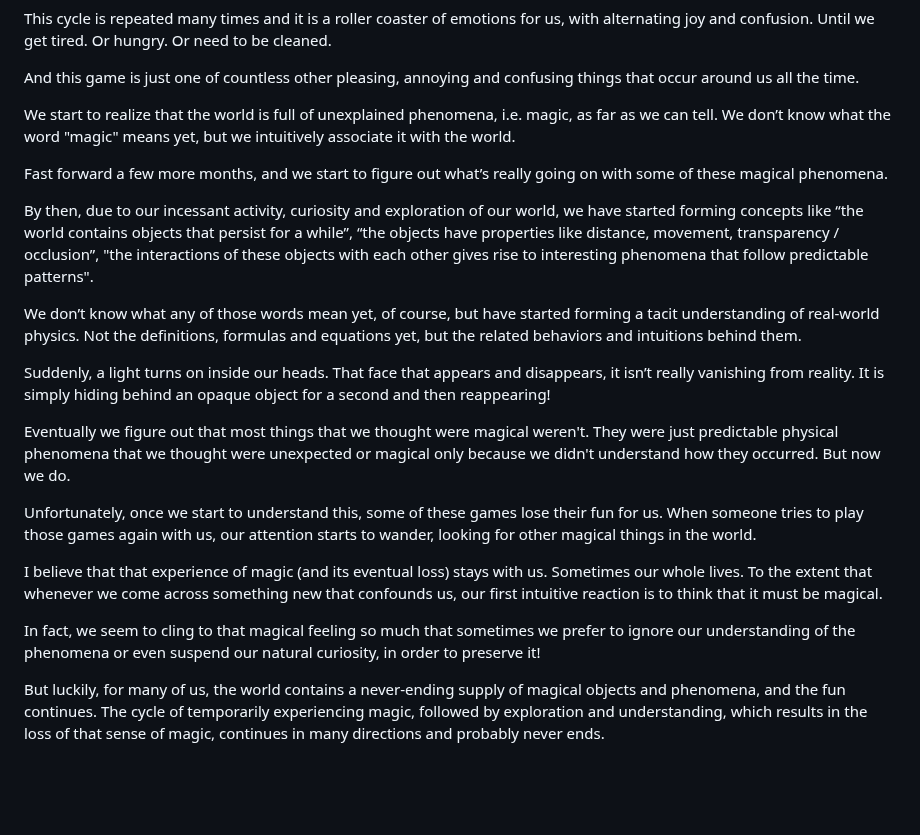
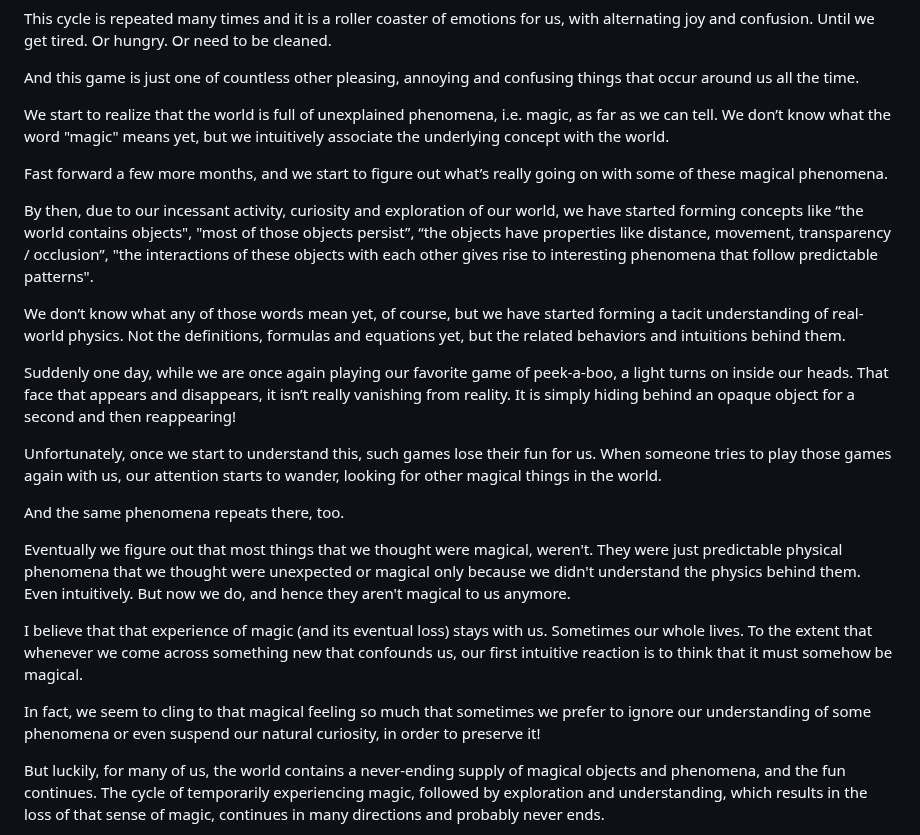
Before and after one commit to vinhub/lifevisor-book, a Markdown page: raw/04-methodology.md, the part around one of its changes. Rendered like a GitHub page; blank space fills up the shorter version.

```diff
--- a/raw/04-methodology.md
+++ b/raw/04-methodology.md
@@ -84,23 +84,25 @@ This cycle is repeated many times and it is a roller coaster of emotions for us,
 
 And this game is just one of countless other pleasing, annoying and confusing things that occur around us all the time.
 
-We start to realize that the world is full of unexplained phenomena, i.e. magic, as far as we can tell. We don’t know what the word "magic" means yet, but we intuitively associate it with the world.
+We start to realize that the world is full of unexplained phenomena, i.e. magic, as far as we can tell. We don’t know what the word "magic" means yet, but we intuitively associate the underlying concept with the world.
 
 Fast forward a few more months, and we start to figure out what’s really going on with some of these magical phenomena.
 
-By then, due to our incessant activity, curiosity and exploration of our world, we have started forming concepts like “the world contains objects that persist for a while”, “the objects have properties like distance, movement, transparency / occlusion”, "the interactions of these objects with each other gives rise to interesting phenomena that follow predictable patterns".
+By then, due to our incessant activity, curiosity and exploration of our world, we have started forming concepts like “the world contains objects", "most of those objects persist”, “the objects have properties like distance, movement, transparency / occlusion”, "the interactions of these objects with each other gives rise to interesting phenomena that follow predictable patterns".
 
-We don’t know what any of those words mean yet, of course, but have started forming a tacit understanding of real-world physics. Not the definitions, formulas and equations yet, but the related behaviors and intuitions behind them.
+We don’t know what any of those words mean yet, of course, but we have started forming a tacit understanding of real-world physics. Not the definitions, formulas and equations yet, but the related behaviors and intuitions behind them.
 
-Suddenly, a light turns on inside our heads. That face that appears and disappears, it isn’t really vanishing from reality. It is simply hiding behind an opaque object for a second and then reappearing!
+Suddenly one day, while we are once again playing our favorite game of peek-a-boo, a light turns on inside our heads. That face that appears and disappears, it isn’t really vanishing from reality. It is simply hiding behind an opaque object for a second and then reappearing!
 
-Eventually we figure out that most things that we thought were magical weren't. They were just predictable physical phenomena that we thought were unexpected or magical only because we didn't understand how they occurred. But now we do.
+Unfortunately, once we start to understand this, such games lose their fun for us. When someone tries to play those games again with us, our attention starts to wander, looking for other magical things in the world.
 
-Unfortunately, once we start to understand this, some of these games lose their fun for us. When someone tries to play those games again with us, our attention starts to wander, looking for other magical things in the world.
+And the same phenomena repeats there, too.
 
-I believe that that experience of magic (and its eventual loss) stays with us. Sometimes our whole lives. To the extent that whenever we come across something new that confounds us, our first intuitive reaction is to think that it must be magical.
+Eventually we figure out that most things that we thought were magical, weren't. They were just predictable physical phenomena that we thought were unexpected or magical only because we didn't understand the physics behind them. Even intuitively. But now we do, and hence they aren't magical to us anymore.
 
-In fact, we seem to cling to that magical feeling so much that sometimes we prefer to ignore our understanding of the phenomena or even suspend our natural curiosity, in order to preserve it!
+I believe that that experience of magic (and its eventual loss) stays with us. Sometimes our whole lives. To the extent that whenever we come across something new that confounds us, our first intuitive reaction is to think that it must somehow be magical.
+
+In fact, we seem to cling to that magical feeling so much that sometimes we prefer to ignore our understanding of some phenomena or even suspend our natural curiosity, in order to preserve it!
 
 But luckily, for many of us, the world contains a never-ending supply of magical objects and phenomena, and the fun continues. The cycle of temporarily experiencing magic, followed by exploration and understanding, which results in the loss of that sense of magic, continues in many directions and probably never ends.
 
```
Also changed, not shown: other parts of raw/04-methodology.md (+51 -35 lines).
